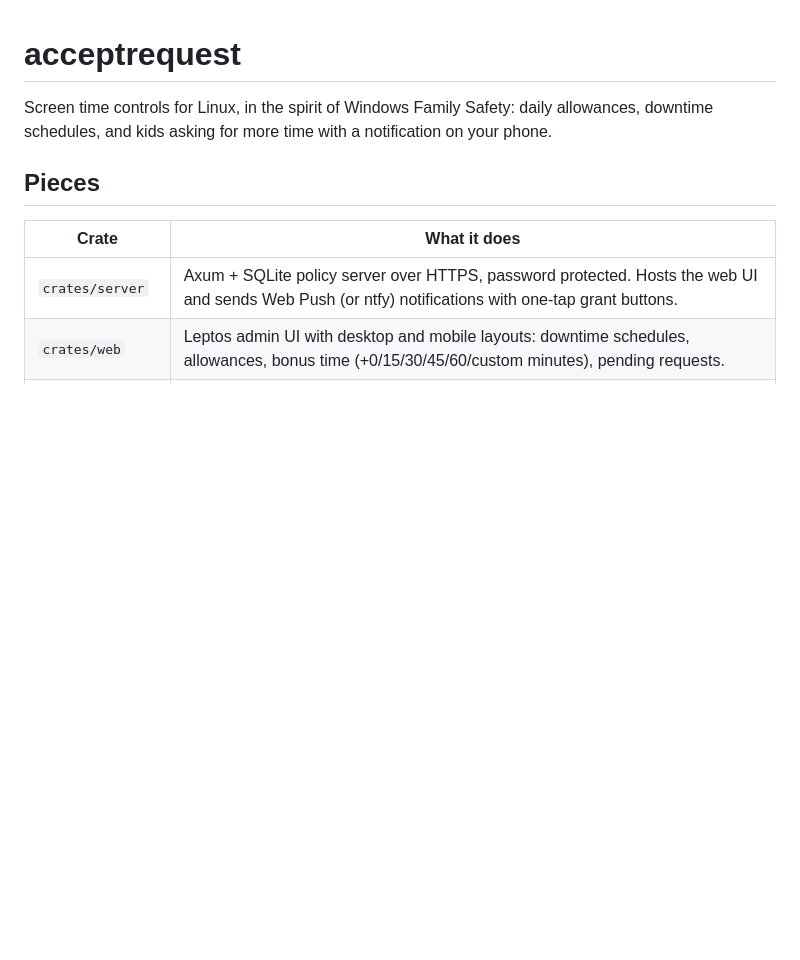
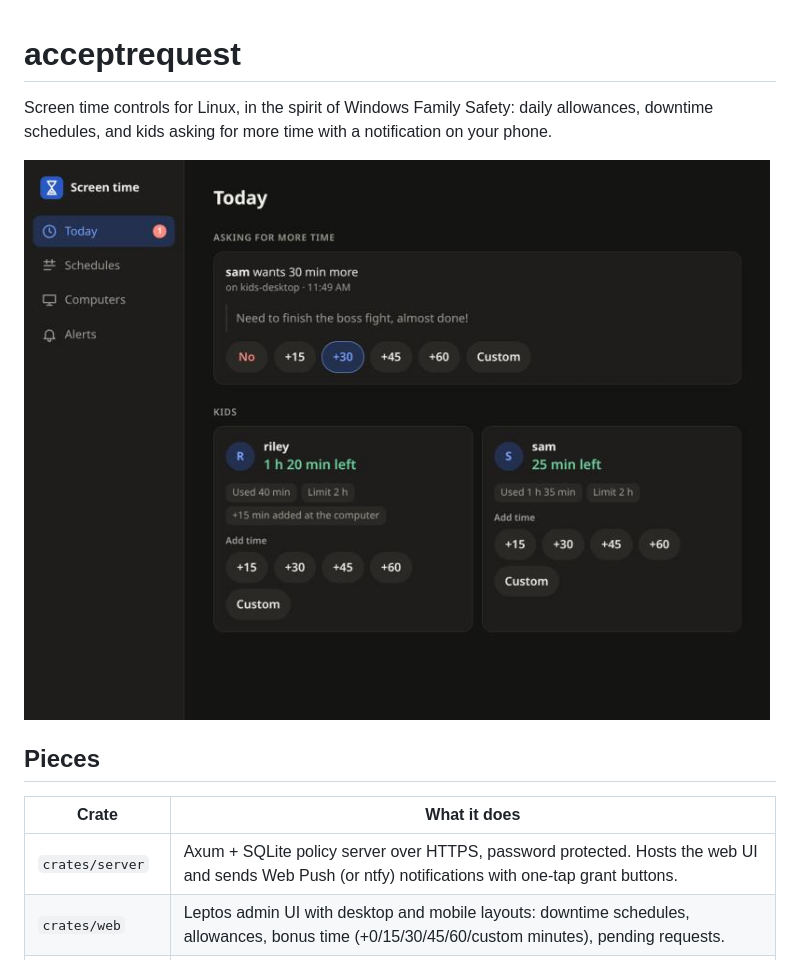
Before and after one commit to benwbooth/acceptrequest, a Markdown page: README.md, the part around the change. Drawn GitHub-style; pictures changed too: docs/screenshots/desktop-today.jpg (added); blank space fills up the shorter version.

Commit message:
Add UI screenshots to the README

```diff
--- a/README.md
+++ b/README.md
@@ -2,6 +2,8 @@
 
 Screen time controls for Linux, in the spirit of Windows Family Safety: daily allowances,
 downtime schedules, and kids asking for more time with a notification on your phone.
+
+![Today view on desktop](docs/screenshots/desktop-today.jpg)
 
 ## Pieces
 
```
Also changed, not shown: docs/screenshots/phone-today.jpg (added).
